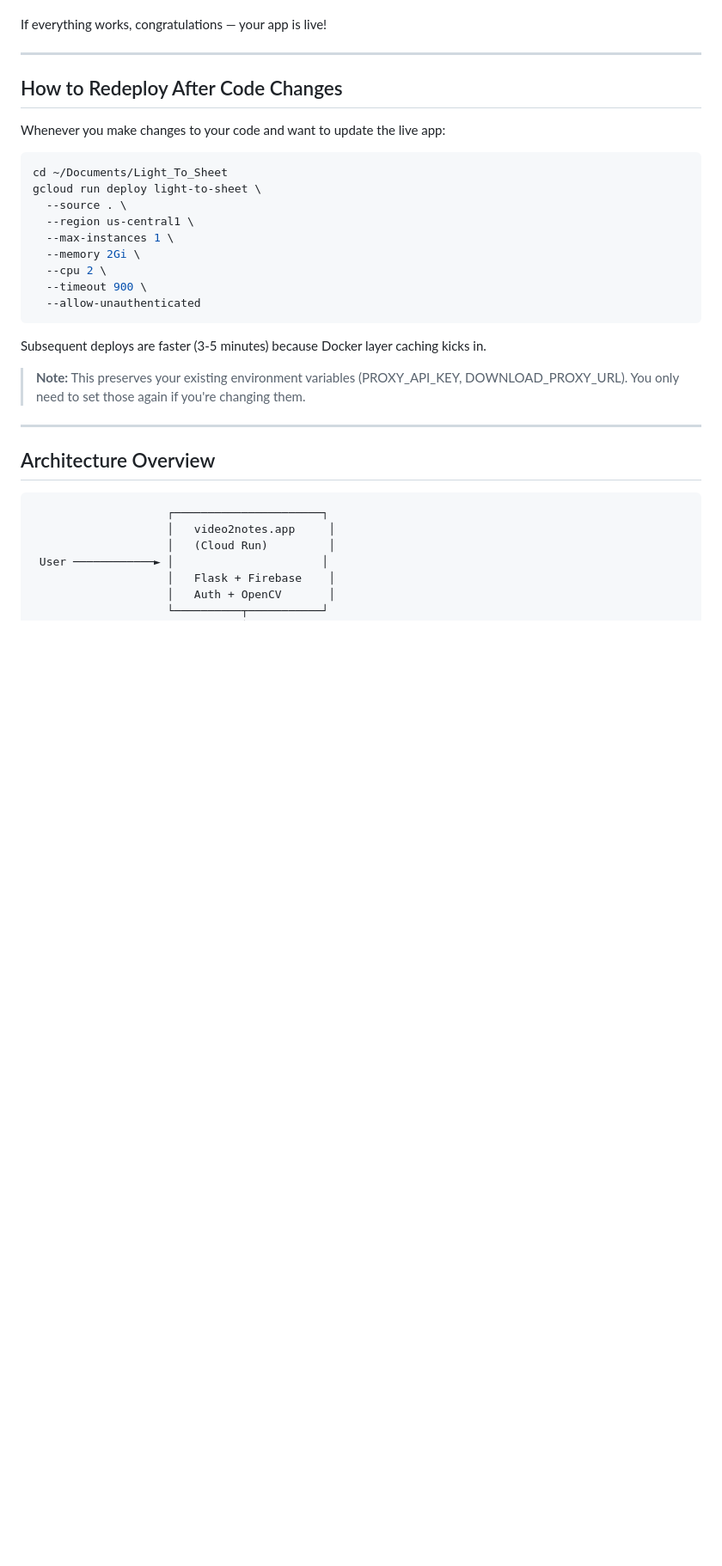
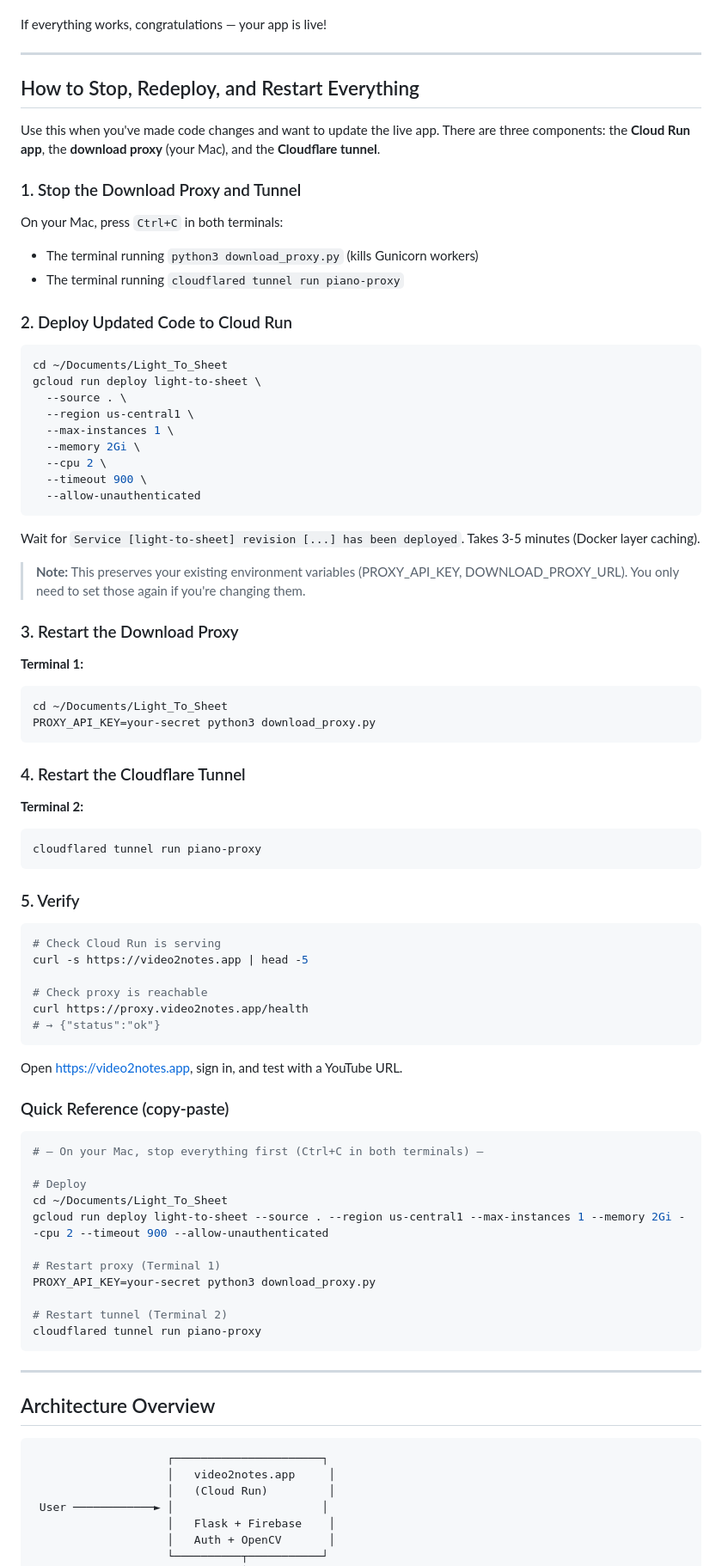
Before and after one commit to gary-vladimir/Light_To_Sheet, a Markdown page: DEPLOYMENT.md, the part around one of its changes. Shown at 86% size. Rendered like a GitHub page; blank space fills up the shorter version.

````diff
--- a/DEPLOYMENT.md
+++ b/DEPLOYMENT.md
@@ -351,9 +352,17 @@ If everything works, congratulations — your app is live!
 
 ---
 
-## How to Redeploy After Code Changes
+## How to Stop, Redeploy, and Restart Everything
 
-Whenever you make changes to your code and want to update the live app:
+Use this when you've made code changes and want to update the live app. There are three components: the **Cloud Run app**, the **download proxy** (your Mac), and the **Cloudflare tunnel**.
+
+### 1. Stop the Download Proxy and Tunnel
+
+On your Mac, press `Ctrl+C` in both terminals:
+- The terminal running `python3 download_proxy.py` (kills Gunicorn workers)
+- The terminal running `cloudflared tunnel run piano-proxy`
+
+### 2. Deploy Updated Code to Cloud Run
 
 ```bash
 cd ~/Documents/Light_To_Sheet
@@ -367,9 +376,53 @@ gcloud run deploy light-to-sheet \
   --allow-unauthenticated
 ```
 
-Subsequent deploys are faster (3-5 minutes) because Docker layer caching kicks in.
+Wait for `Service [light-to-sheet] revision [...] has been deployed`. Takes 3-5 minutes (Docker layer caching).
 
 > **Note:** This preserves your existing environment variables (PROXY_API_KEY, DOWNLOAD_PROXY_URL). You only need to set those again if you're changing them.
+
+### 3. Restart the Download Proxy
+
+**Terminal 1:**
+```bash
+cd ~/Documents/Light_To_Sheet
+PROXY_API_KEY=your-secret python3 download_proxy.py
+```
+
+### 4. Restart the Cloudflare Tunnel
+
+**Terminal 2:**
+```bash
+cloudflared tunnel run piano-proxy
+```
+
+### 5. Verify
+
+```bash
+# Check Cloud Run is serving
+curl -s https://video2notes.app | head -5
+
+# Check proxy is reachable
+curl https://proxy.video2notes.app/health
+# → {"status":"ok"}
+```
+
+Open [https://video2notes.app](https://video2notes.app), sign in, and test with a YouTube URL.
+
+### Quick Reference (copy-paste)
+
+```bash
+# — On your Mac, stop everything first (Ctrl+C in both terminals) —
+
+# Deploy
+cd ~/Documents/Light_To_Sheet
+gcloud run deploy light-to-sheet --source . --region us-central1 --max-instances 1 --memory 2Gi --cpu 2 --timeout 900 --allow-unauthenticated
+
+# Restart proxy (Terminal 1)
+PROXY_API_KEY=your-secret python3 download_proxy.py
+
+# Restart tunnel (Terminal 2)
+cloudflared tunnel run piano-proxy
+```
 
 ---
 
````
Also changed, not shown: other parts of DEPLOYMENT.md (+3 -2 lines), DOWNLOAD_PROXY_SETUP.md (+23 -6 lines), README.md (+6 -6 lines).
